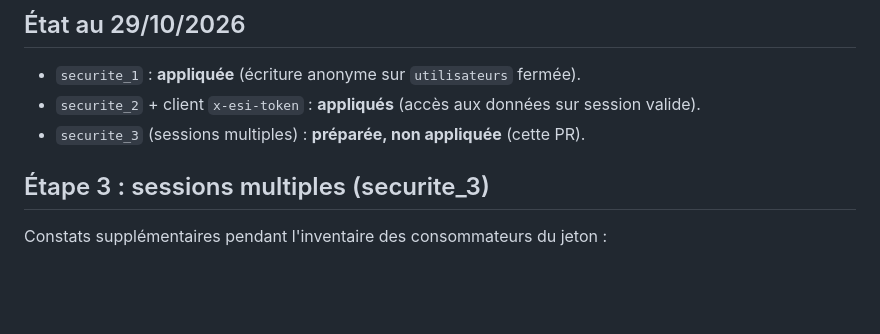
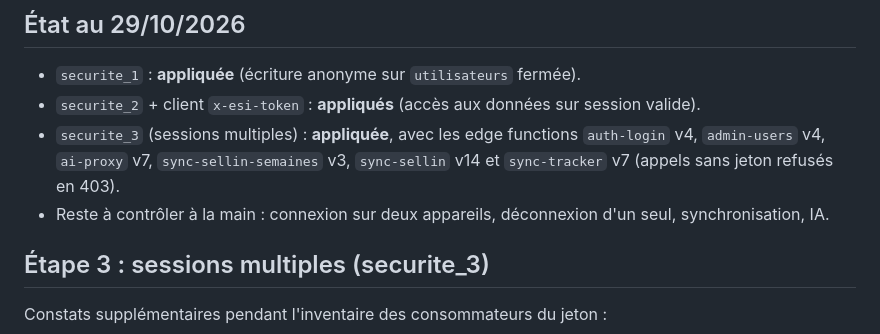
Before and after one commit to TadjEmp/empower-pwa, a Markdown page: supabase/SECURITE_PLAN.md, the part around the change. Drawn GitHub-style; blank space fills up the shorter version.

Commit message:
docs(securite): sessions multiples appliquées en production, fonctions de synchro authentifiées (#28)
Co-authored-by: Claude Sonnet 5.5 <noreply@anthropic.com>

```diff
--- a/supabase/SECURITE_PLAN.md
+++ b/supabase/SECURITE_PLAN.md
@@ -25,7 +25,8 @@ Chaque fichier de migration contient ses commandes de retour arrière en bas. Po
 ## État au 29/10/2026
 - `securite_1` : **appliquée** (écriture anonyme sur `utilisateurs` fermée).
 - `securite_2` + client `x-esi-token` : **appliqués** (accès aux données sur session valide).
-- `securite_3` (sessions multiples) : **préparée, non appliquée** (cette PR).
+- `securite_3` (sessions multiples) : **appliquée**, avec les edge functions `auth-login` v4, `admin-users` v4, `ai-proxy` v7, `sync-sellin-semaines` v3, `sync-sellin` v14 et `sync-tracker` v7 (appels sans jeton refusés en 403).
+- Reste à contrôler à la main : connexion sur deux appareils, déconnexion d'un seul, synchronisation, IA.
 
 ## Étape 3 : sessions multiples (securite_3)
 Constats supplémentaires pendant l'inventaire des consommateurs du jeton :
```
